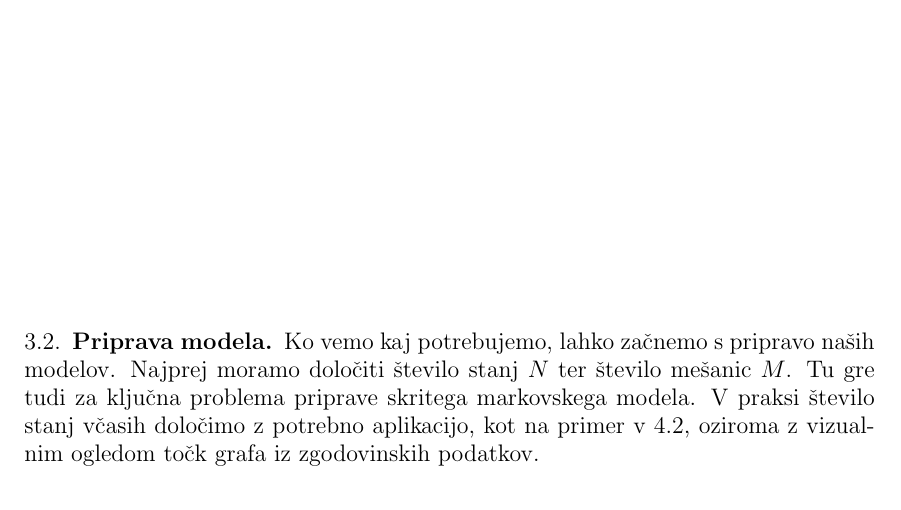
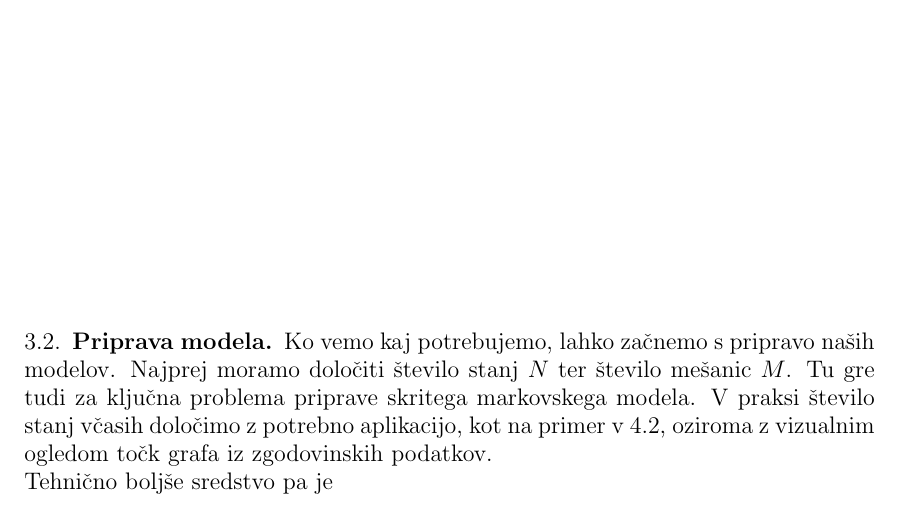
Before and after one commit to mpracek/Diploma, a LaTeX paper (dipl-sem-martin-pracek.tex): part of page 7 of 11, cut so that both start at the same text. Compiled offline with pdfLaTeX; the source files are stored in an older character set and shown here as Unicode.

Commit message:
txs auto checkin

```diff
--- a/dipl-sem-martin-pracek.tex
+++ b/dipl-sem-martin-pracek.tex
@@ -188,7 +188,7 @@
 \   \\
 \subsection{Priprava modela}
 Ko vemo kaj potrebujemo, lahko začnemo s pripravo naših modelov. Najprej moramo določiti število stanj $N$ ter število mešanic $M$. Tu gre tudi za ključna problema priprave skritega markovskega modela. V praksi število stanj včasih določimo z potrebno aplikacijo, kot na primer v \ref{Biologija}, oziroma z vizualnim ogledom točk grafa iz zgodovinskih podatkov.\\
-
+Tehnično boljše sredstvo pa je
 \pagebreak
 \section{Uporaba}
 Skriti markovski modeli so zelo široko uporabno matematično orodje za modeliranje. Načini uporabe se zelo razlikujejo in gredo od zelo bioloških do ekonomskih. Ekonomskim, torej tistim, ki jih delujejo kot napovedovalci cen vrednostnih papirjev v prihodnosti, se bom najglobje posvetil v tem delu, zato sedaj raje poglejmo ostale načine uporabe.
```
